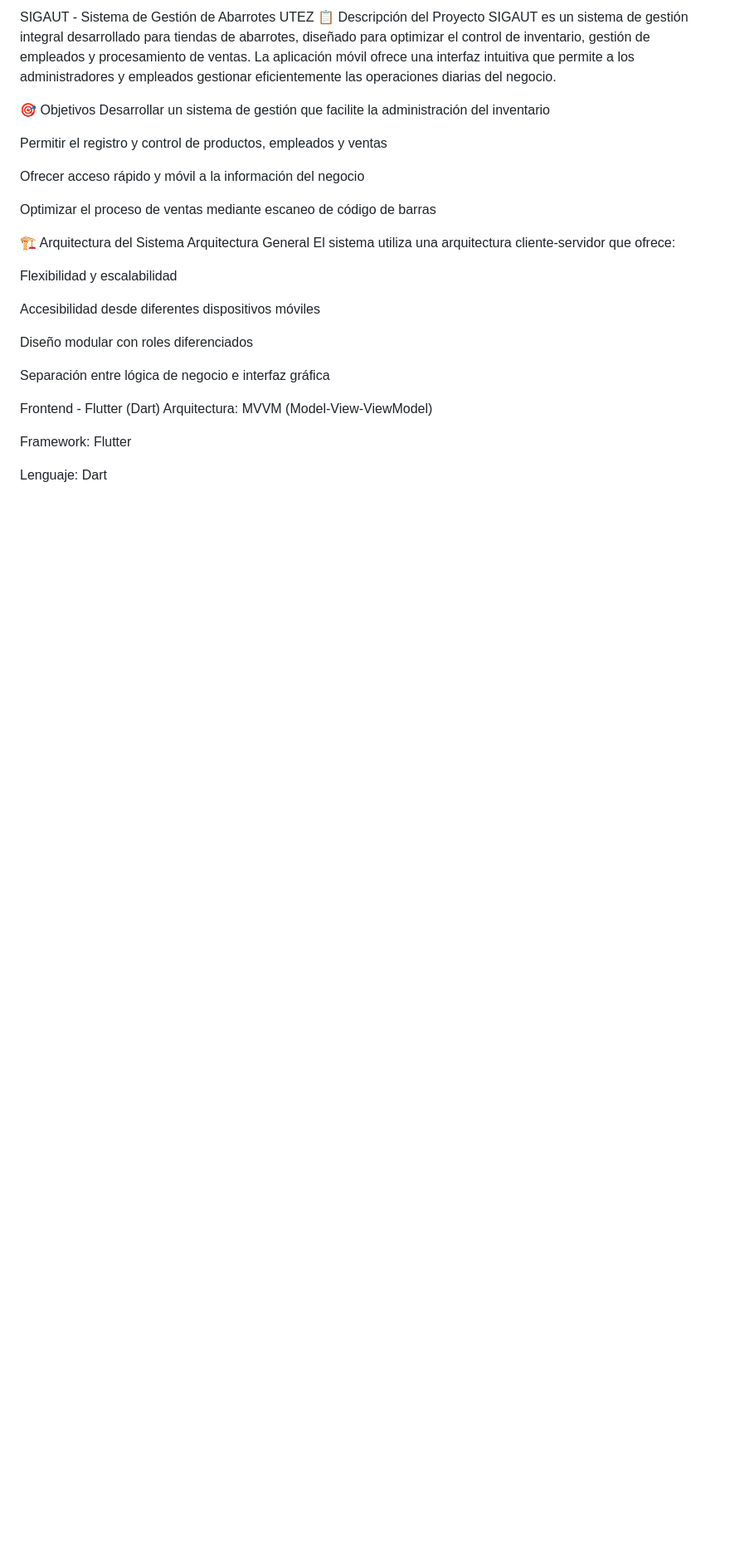
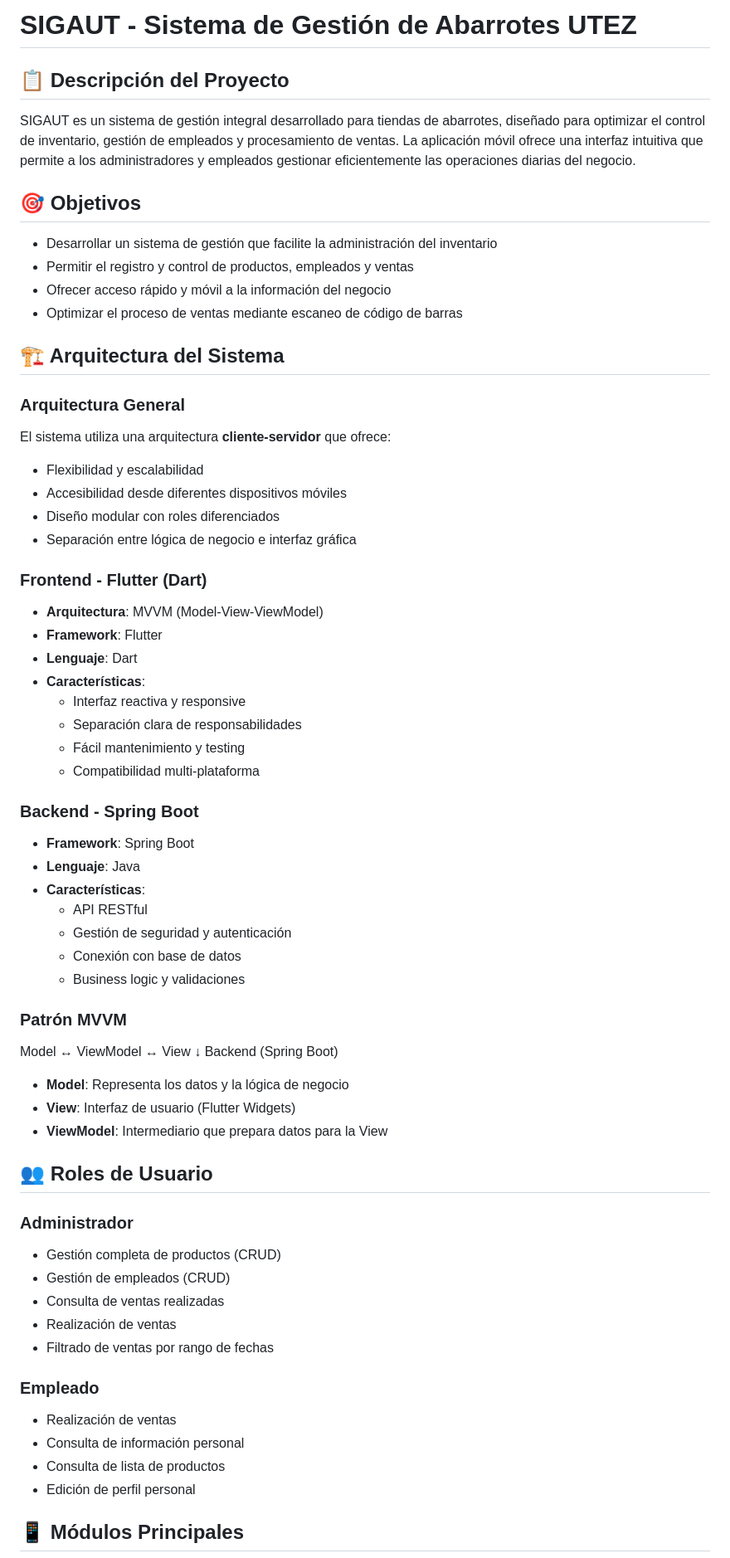
Before and after one commit to Sebastian-Q/Integradora-Flutter-Carsi, a Markdown page: README.md, the part around the change printed below. Shown: that part at 83% size. Rendered like a GitHub page; blank space fills up the shorter version.

```diff
--- a/README.md
+++ b/README.md
@@ -1,32 +1,66 @@
-SIGAUT - Sistema de Gestión de Abarrotes UTEZ
-📋 Descripción del Proyecto
+# SIGAUT - Sistema de Gestión de Abarrotes UTEZ
+
+## 📋 Descripción del Proyecto
 SIGAUT es un sistema de gestión integral desarrollado para tiendas de abarrotes, diseñado para optimizar el control de inventario, gestión de empleados y procesamiento de ventas. La aplicación móvil ofrece una interfaz intuitiva que permite a los administradores y empleados gestionar eficientemente las operaciones diarias del negocio.
 
-🎯 Objetivos
-Desarrollar un sistema de gestión que facilite la administración del inventario
+## 🎯 Objetivos
+- Desarrollar un sistema de gestión que facilite la administración del inventario
+- Permitir el registro y control de productos, empleados y ventas
+- Ofrecer acceso rápido y móvil a la información del negocio
+- Optimizar el proceso de ventas mediante escaneo de código de barras
 
-Permitir el registro y control de productos, empleados y ventas
+## 🏗️ Arquitectura del Sistema
 
-Ofrecer acceso rápido y móvil a la información del negocio
+### Arquitectura General
+El sistema utiliza una arquitectura **cliente-servidor** que ofrece:
+- Flexibilidad y escalabilidad
+- Accesibilidad desde diferentes dispositivos móviles
+- Diseño modular con roles diferenciados
+- Separación entre lógica de negocio e interfaz gráfica
 
-Optimizar el proceso de ventas mediante escaneo de código de barras
+### Frontend - Flutter (Dart)
+- **Arquitectura**: MVVM (Model-View-ViewModel)
+- **Framework**: Flutter
+- **Lenguaje**: Dart
+- **Características**:
+  - Interfaz reactiva y responsive
+  - Separación clara de responsabilidades
+  - Fácil mantenimiento y testing
+  - Compatibilidad multi-plataforma
 
-🏗️ Arquitectura del Sistema
-Arquitectura General
-El sistema utiliza una arquitectura cliente-servidor que ofrece:
+### Backend - Spring Boot
+- **Framework**: Spring Boot
+- **Lenguaje**: Java
+- **Características**:
+  - API RESTful
+  - Gestión de seguridad y autenticación
+  - Conexión con base de datos
+  - Business logic y validaciones
 
-Flexibilidad y escalabilidad
+### Patrón MVVM
 
-Accesibilidad desde diferentes dispositivos móviles
+Model ↔ ViewModel ↔ View
+↓
+Backend (Spring Boot)
 
-Diseño modular con roles diferenciados
+- **Model**: Representa los datos y la lógica de negocio
+- **View**: Interfaz de usuario (Flutter Widgets)
+- **ViewModel**: Intermediario que prepara datos para la View
 
-Separación entre lógica de negocio e interfaz gráfica
+## 👥 Roles de Usuario
 
-Frontend - Flutter (Dart)
-Arquitectura: MVVM (Model-View-ViewModel)
+### Administrador
+- Gestión completa de productos (CRUD)
+- Gestión de empleados (CRUD)
+- Consulta de ventas realizadas
+- Realización de ventas
+- Filtrado de ventas por rango de fechas
 
-Framework: Flutter
+### Empleado
+- Realización de ventas
+- Consulta de información personal
+- Consulta de lista de productos
+- Edición de perfil personal
 
-Lenguaje: Dart
+## 📱 Módulos Principales
 
```
Also changed, not shown: other parts of README.md (+73 -155 lines).
